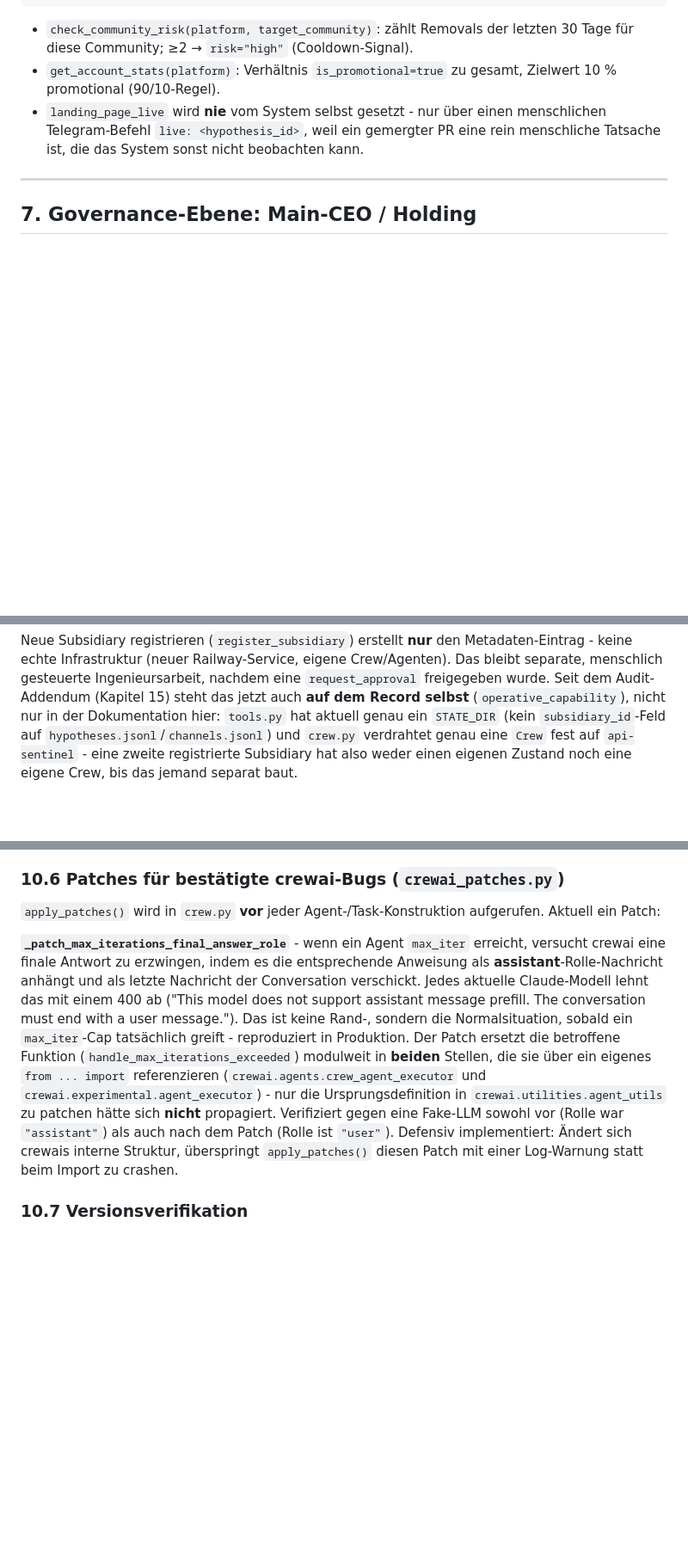
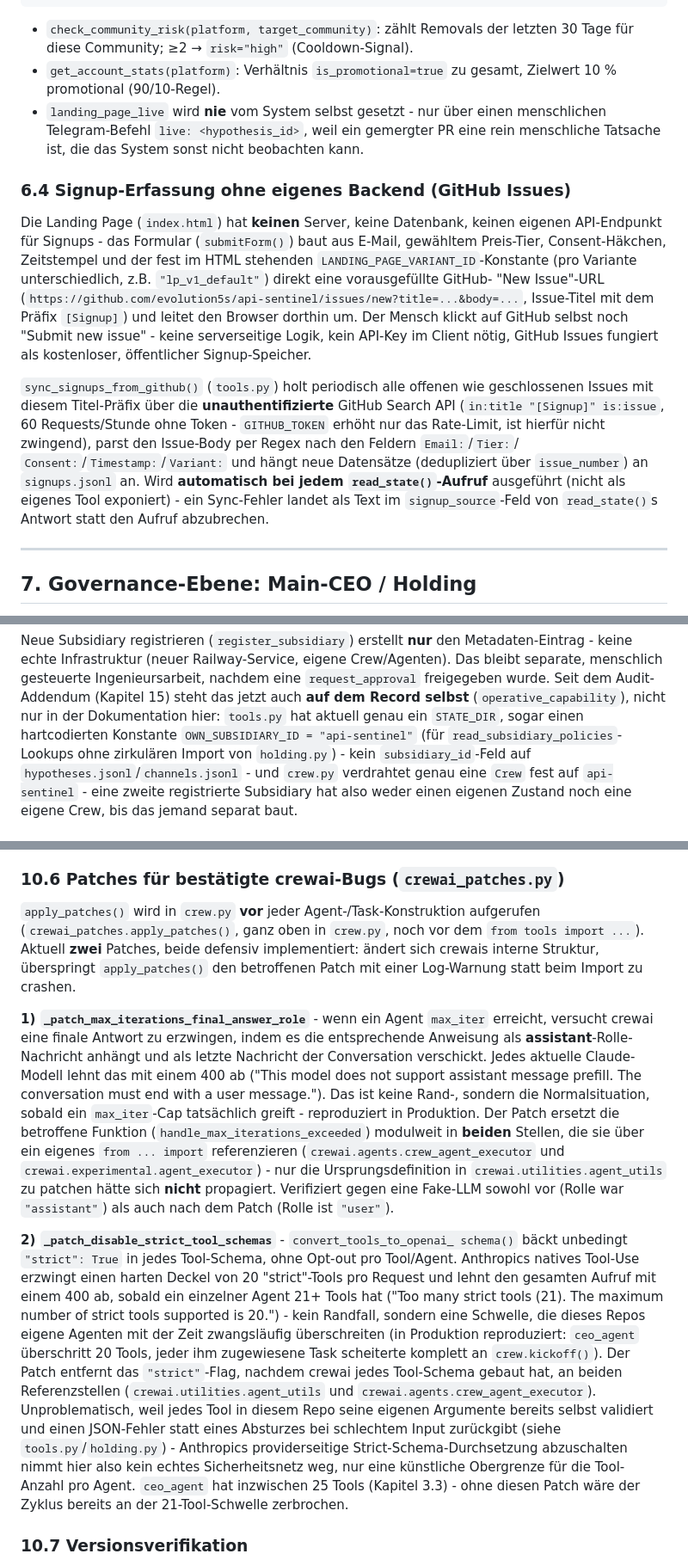
Before and after one commit to evolution5s/api-sentinel, a Markdown page: README.md, 3 parts joined by grey strips. Shown at 86% size. Rendered like a GitHub page; blank space fills up the shorter version.

Commit message:
docs: close README gaps found in a full spec-vs-code audit
Cross-checked every tool, constant, STATE_DIR file, and env var against the
actual code (not against prior commit messages/README claims). Three real
gaps found and fixed:

- Kapitel 10.6 claimed "aktuell ein Patch" but crewai_patches.py has two -
  _patch_disable_strict_tool_schemas (fixes Anthropic's 20-strict-tools 400,
  reproduced in production once ceo_agent crossed 20 tools) was completely
  undocumented despite chapter 9.6 explicitly referencing "Kapitel 10.6" for
  it.
- evaluate_hypothesis's verdict field (scoring.verdict_for_score, a
  human-readable band label alongside the real outcome) was never mentioned -
  added to 5.2 with the band table.
- Signup capture had no real description beyond "aus GitHub Issues
  synchronisiert": index.html has no backend at all, the form redirects to a
  pre-filled GitHub "New Issue" URL and sync_signups_from_github() (run
  automatically inside read_state(), unauthenticated GitHub Search API)
  reads it back. New chapter 6.4.

Also added: the actual pricing.py rate table (USD/MTok) in 9.6, a mention of
the hardcoded OWN_SUBSIDIARY_ID constant as further evidence for the
single-subsidiary limitation already noted in chapter 7.

Everything else audited and confirmed accurate: all four agents' tool
tables sum exactly to their real tools=[...] lists in crew.py, every
STATE_DIR file actually written is listed in chapter 11 (and nothing
listed that isn't), all 8 env vars in chapter 14, Dockerfile/railway.json
quotes, requirements.txt pin, score/outcome formulas and constants, test
count (230, verified via grep -c). No code changes.

Co-Authored-By: Claude Sonnet 5 <noreply@anthropic.com>

```diff
--- a/README.md
+++ b/README.md
@@ -768,6 +789,31 @@ drafted --(Mensch postet, Telegram "posted: <id> <url>")--> posted --(optional,
   gemergter PR eine rein menschliche Tatsache ist, die das System sonst
   nicht beobachten kann.
 
+### 6.4 Signup-Erfassung ohne eigenes Backend (GitHub Issues)
+
+Die Landing Page (`index.html`) hat **keinen** Server, keine Datenbank,
+keinen eigenen API-Endpunkt für Signups - das Formular (`submitForm()`)
+baut aus E-Mail, gewähltem Preis-Tier, Consent-Häkchen, Zeitstempel und der
+fest im HTML stehenden `LANDING_PAGE_VARIANT_ID`-Konstante (pro Variante
+unterschiedlich, z.B. `"lp_v1_default"`) direkt eine vorausgefüllte GitHub-
+"New Issue"-URL
+(`https://github.com/evolution5s/api-sentinel/issues/new?title=...&body=...`,
+Issue-Titel mit dem Präfix `[Signup]`) und leitet den Browser dorthin um.
+Der Mensch klickt auf GitHub selbst noch "Submit new issue" - keine
+serverseitige Logik, kein API-Key im Client nötig, GitHub Issues fungiert
+als kostenloser, öffentlicher Signup-Speicher.
+
+`sync_signups_from_github()` (`tools.py`) holt periodisch alle offenen wie
+geschlossenen Issues mit diesem Titel-Präfix über die **unauthentifizierte**
+GitHub Search API (`in:title "[Signup]" is:issue`, 60 Requests/Stunde ohne
+Token - `GITHUB_TOKEN` erhöht nur das Rate-Limit, ist hierfür nicht
+zwingend), parst den Issue-Body per Regex nach den Feldern `Email:`/`Tier:`/
+`Consent:`/`Timestamp:`/`Variant:` und hängt neue Datensätze (dedupliziert
+über `issue_number`) an `signups.jsonl` an. Wird **automatisch bei jedem
+`read_state()`-Aufruf** ausgeführt (nicht als eigenes Tool exponiert) - ein
+Sync-Fehler landet als Text im `signup_source`-Feld von `read_state()`s
+Antwort statt den Aufruf abzubrechen.
+
 ---
 
 ## 7. Governance-Ebene: Main-CEO / Holding
@@ -800,8 +846,10 @@ Crew/Agenten). Das bleibt separate, menschlich gesteuerte Ingenieursarbeit,
 nachdem eine `request_approval` freigegeben wurde. Seit dem Audit-Addendum
 (Kapitel 15) steht das jetzt auch **auf dem Record selbst**
 (`operative_capability`), nicht nur in der Dokumentation hier: `tools.py`
-hat aktuell genau ein `STATE_DIR` (kein `subsidiary_id`-Feld auf
-`hypotheses.jsonl`/`channels.jsonl`) und `crew.py` verdrahtet genau eine
+hat aktuell genau ein `STATE_DIR`, sogar einen hartcodierten Konstante
+`OWN_SUBSIDIARY_ID = "api-sentinel"` (für `read_subsidiary_policies`-Lookups
+ohne zirkulären Import von `holding.py`) - kein `subsidiary_id`-Feld auf
+`hypotheses.jsonl`/`channels.jsonl` - und `crew.py` verdrahtet genau eine
 `Crew` fest auf `api-sentinel` - eine zweite registrierte Subsidiary hat
 also weder einen eigenen Zustand noch eine eigene Crew, bis das jemand
 separat baut.
@@ -1185,9 +1241,13 @@ die (noch) nicht in crewais hartcodierter `ANTHROPIC_MODELS`-Liste stehen,
 ### 10.6 Patches für bestätigte crewai-Bugs (`crewai_patches.py`)
 
 `apply_patches()` wird in `crew.py` **vor** jeder Agent-/Task-Konstruktion
-aufgerufen. Aktuell ein Patch:
-
-**`_patch_max_iterations_final_answer_role`** - wenn ein Agent `max_iter`
+aufgerufen (`crewai_patches.apply_patches()`, ganz oben in `crew.py`, noch
+vor dem `from tools import ...`). Aktuell **zwei** Patches, beide defensiv
+implementiert: ändert sich crewais interne Struktur, überspringt
+`apply_patches()` den betroffenen Patch mit einer Log-Warnung statt beim
+Import zu crashen.
+
+**1) `_patch_max_iterations_final_answer_role`** - wenn ein Agent `max_iter`
 erreicht, versucht crewai eine finale Antwort zu erzwingen, indem es die
 entsprechende Anweisung als **assistant**-Rolle-Nachricht anhängt und als
 letzte Nachricht der Conversation verschickt. Jedes aktuelle Claude-Modell
@@ -1201,9 +1261,28 @@ die sie über ein eigenes `from ... import` referenzieren
 `crewai.experimental.agent_executor`) - nur die Ursprungsdefinition in
 `crewai.utilities.agent_utils` zu patchen hätte sich **nicht** propagiert.
 Verifiziert gegen eine Fake-LLM sowohl vor (Rolle war `"assistant"`) als
-auch nach dem Patch (Rolle ist `"user"`). Defensiv implementiert: Ändert
-sich crewais interne Struktur, überspringt `apply_patches()` diesen Patch
-mit einer Log-Warnung statt beim Import zu crashen.
+auch nach dem Patch (Rolle ist `"user"`).
+
+**2) `_patch_disable_strict_tool_schemas`** - `convert_tools_to_openai_
+schema()` bäckt unbedingt `"strict": True` in jedes Tool-Schema, ohne
+Opt-out pro Tool/Agent. Anthropics natives Tool-Use erzwingt einen harten
+Deckel von 20 "strict"-Tools pro Request und lehnt den gesamten Aufruf mit
+einem 400 ab, sobald ein einzelner Agent 21+ Tools hat ("Too many strict
+tools (21). The maximum number of strict tools supported is 20.") - kein
+Randfall, sondern eine Schwelle, die dieses Repos eigene Agenten mit der
+Zeit zwangsläufig überschreiten (in Produktion reproduziert: `ceo_agent`
+überschritt 20 Tools, jeder ihm zugewiesene Task scheiterte komplett an
+`crew.kickoff()`). Der Patch entfernt das `"strict"`-Flag, nachdem crewai
+jedes Tool-Schema gebaut hat, an beiden Referenzstellen
+(`crewai.utilities.agent_utils` und `crewai.agents.crew_agent_executor`).
+Unproblematisch, weil jedes Tool in diesem Repo seine eigenen Argumente
+bereits selbst validiert und einen JSON-Fehler statt eines Absturzes bei
+schlechtem Input zurückgibt (siehe `tools.py`/`holding.py`) - Anthropics
+providerseitige Strict-Schema-Durchsetzung abzuschalten nimmt hier also kein
+echtes Sicherheitsnetz weg, nur eine künstliche Obergrenze für die
+Tool-Anzahl pro Agent. `ceo_agent` hat inzwischen 25 Tools (Kapitel 3.3) -
+ohne diesen Patch wäre der Zyklus bereits an der 21-Tool-Schwelle
+zerbrochen.
 
 ### 10.7 Versionsverifikation
 
```
Also changed, not shown: other parts of README.md (+30 -1 lines).
